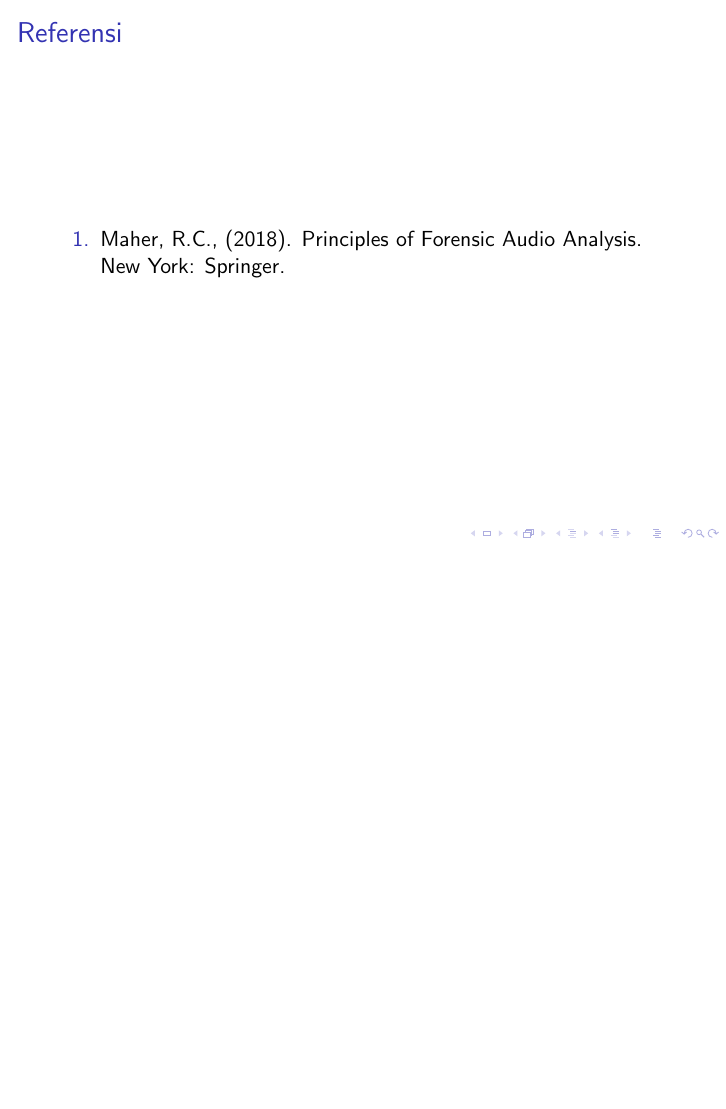
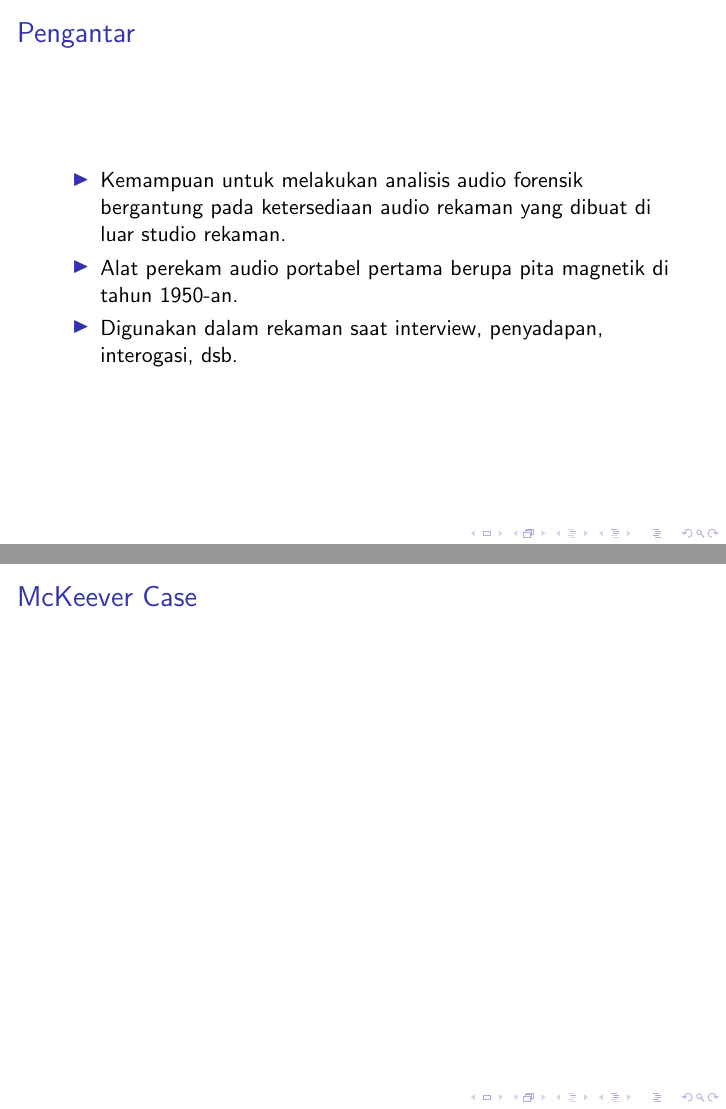
Before and after one commit to miftanurfarid/forensika_suara, LaTeX slides (slide/02.sejarah/02.sejarah.tex): page 2 of 2 before the commit and pages 2 and 4 of 5 after it, the two joined at a grey line, the shorter picture padded with empty space. Compiled offline with pdfLaTeX; a LaTeX package or settings file that is missing is left out.

Commit message:
update materi sejarah

```diff
--- a/slide/02.sejarah/02.sejarah.tex
+++ b/slide/02.sejarah/02.sejarah.tex
@@ -9,7 +9,7 @@
 \usepackage{multicol}
 
 \title{FORENSIKA SUARA}
-\subtitle{Konsep Dasar Sinyal dan Sistem Audio}
+\subtitle{Sejarah Audio Forensik}
 
 \author{Tim Dosen Pengampu}
 
@@ -17,5 +17,14 @@
 
 \maketitle
 
-\section{title}
+\section{Pengantar}
 
+\begin{frame}{Pengantar}
+	\begin{itemize}
+		\item Kemampuan untuk melakukan analisis audio forensik bergantung pada ketersediaan audio rekaman yang dibuat di luar studio rekaman.
+		\item Alat perekam audio portabel pertama berupa pita magnetik di tahun 1950-an.
+		\item Digunakan dalam rekaman saat interview, penyadapan, interogasi, dsb.
+	\end{itemize}
+\end{frame}
+
+\begin{frame}{Pengantar}
@@ -22,3 +36,9 @@
+\section{McKeever Case}
+
+\begin{frame}
+	\frametitle{McKeever Case}
+
+\end{frame}
 \section{Referensi}
 
 \begin{frame}
```
Also changed, not shown: slide/02.sejarah/02.sejarah.tex (5 more changed lines).
